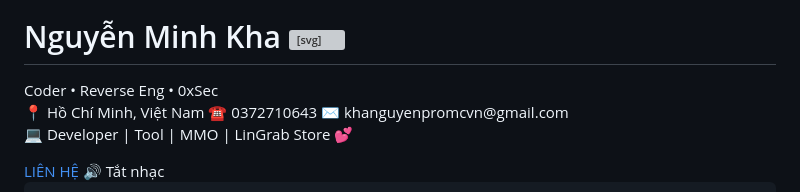
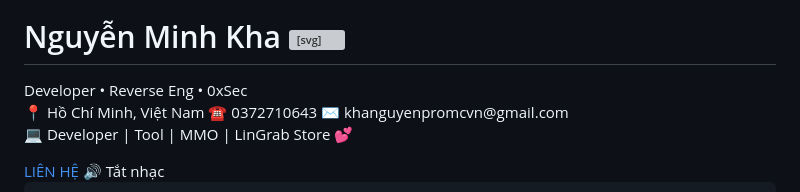
Before and after one commit to khapromcvn25/Kha-s-Profile, a Markdown page: README.md, the part around the change. GitHub-like rendering; grey boxes are pictures that could not be loaded.

Commit message:
Update subtitle from 'Coder' to 'Developer'

```diff
--- a/README.md
+++ b/README.md
@@ -93,7 +93,7 @@ html,body{
               </svg>
             </span>
           </h1>
-          <div class="sub">Coder • Reverse Eng • 0xSec</div>
+          <div class="sub">Developer • Reverse Eng • 0xSec</div>
         </div>
       </div>
       <!-- Badges tách riêng, email cùng màu fg -->
```
